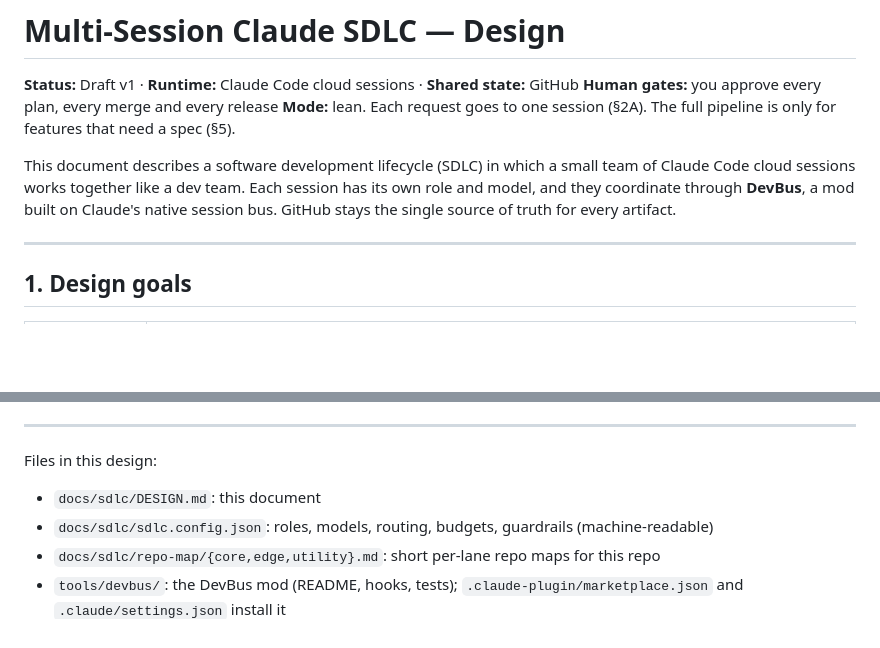
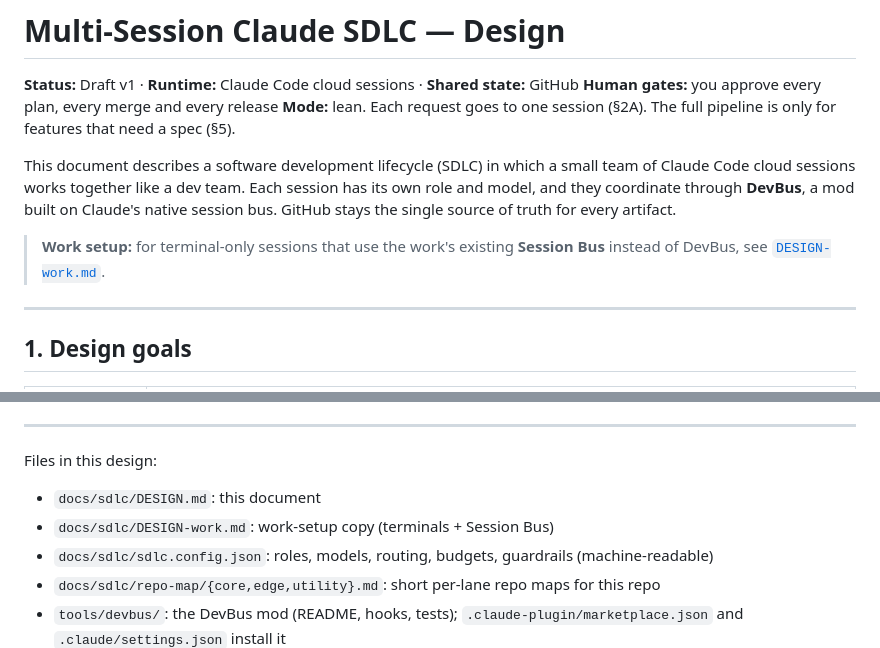
Before and after one commit to ghazamu/mycode, a Markdown page: docs/sdlc/DESIGN.md, 2 parts joined by grey strips. Rendered like a GitHub page; blank space fills up the shorter version.

```diff
--- a/docs/sdlc/DESIGN.md
+++ b/docs/sdlc/DESIGN.md
@@ -8,6 +8,9 @@ This document describes a software development lifecycle (SDLC) in which a small
 of Claude Code cloud sessions works together like a dev team. Each session has its own
 role and model, and they coordinate through **DevBus**, a mod built on Claude's native
 session bus. GitHub stays the single source of truth for every artifact.
+
+> **Work setup:** for terminal-only sessions that use the work's existing **Session Bus** instead of
+> DevBus, see [`DESIGN-work.md`](DESIGN-work.md).
 
 ---
 
@@ -482,6 +485,7 @@ token saving comes from lean mode: batching, budgets and small contexts. The
 Files in this design:
 
 - `docs/sdlc/DESIGN.md`: this document
+- `docs/sdlc/DESIGN-work.md`: work-setup copy (terminals + Session Bus)
 - `docs/sdlc/sdlc.config.json`: roles, models, routing, budgets, guardrails (machine-readable)
 - `docs/sdlc/repo-map/{core,edge,utility}.md`: short per-lane repo maps for this repo
 - `tools/devbus/`: the DevBus mod (README, hooks, tests); `.claude-plugin/marketplace.json` and `.claude/settings.json` install it
```
Also changed, not shown: docs/sdlc/DESIGN-work.md (added, +582 -0 lines).
